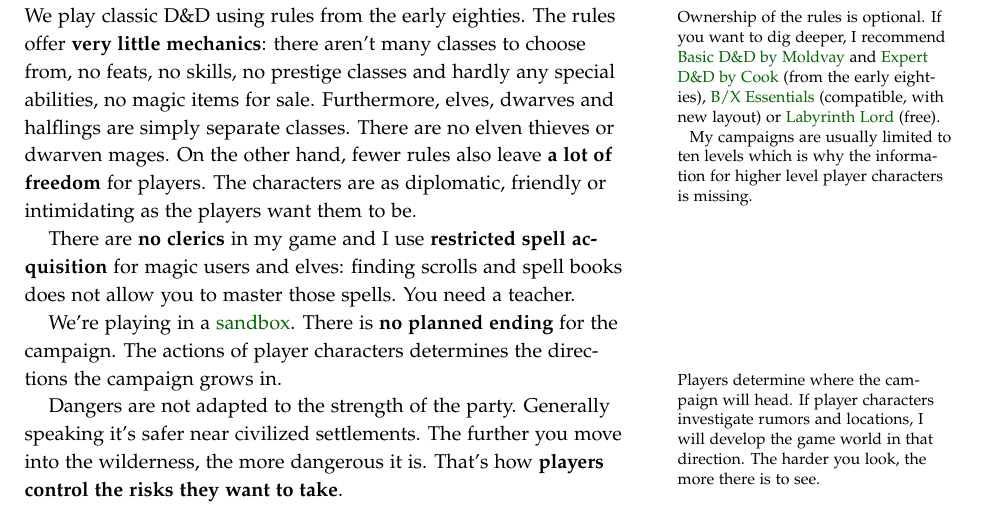
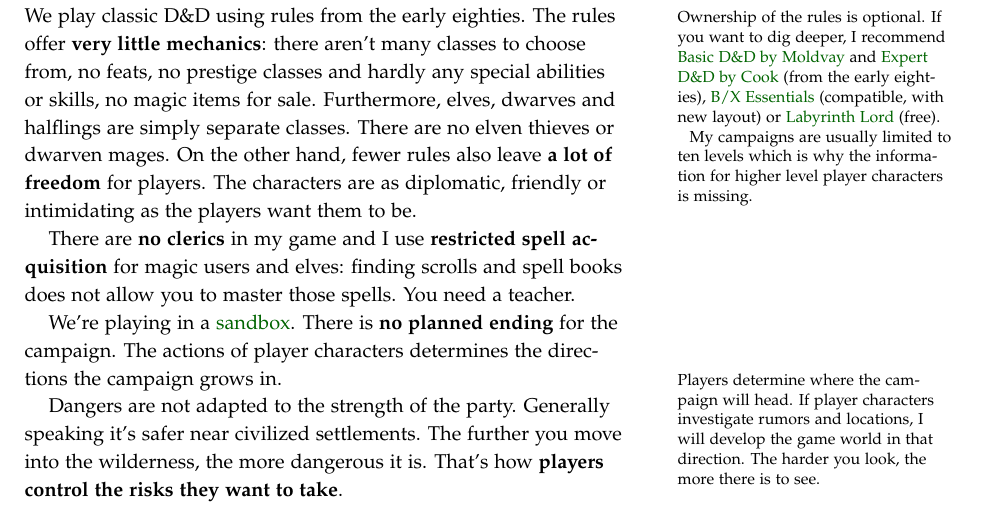
Before and after one commit to kensanata/halberdsnhelmets, a LaTeX book (Halberds-and-Helmets.ltx): part of page 1 of 19, cut so that both start at the same text. Compiled offline with pdfLaTeX.

Commit message:
Actually, there are skills, somewhat...

```diff
--- a/Halberds-and-Helmets.ltx
+++ b/Halberds-and-Helmets.ltx
@@ -79,13 +79,13 @@ eighties.\marginnote{Ownership of the rules is optional. If you want
   \href{http://goblinoidgames.com/index.php/downloads/}{Labyrinth Lord} (free).
 
   My campaigns are usually limited to ten levels which is why the
-  information for higher level player characters is missing.}
-The rules offer \textbf{very little mechanics}: there aren't many
-classes to choose from, no feats, no skills, no prestige classes and
-hardly any special abilities, no magic items for sale. Furthermore,
-elves, dwarves and halflings are simply separate classes. There are no
-elven thieves or dwarven mages. On the other hand, fewer rules also
-leave \textbf{a lot of freedom} for players. The characters are as
+  information for higher level player characters is missing.} The
+rules offer \textbf{very little mechanics}: there aren't many classes
+to choose from, no feats, no prestige classes and hardly any special
+abilities or skills, no magic items for sale. Furthermore, elves,
+dwarves and halflings are simply separate classes. There are no elven
+thieves or dwarven mages. On the other hand, fewer rules also leave
+\textbf{a lot of freedom} for players. The characters are as
 diplomatic, friendly or intimidating as the players want them to be.
 
 There are \textbf{no clerics} in my game and I use \textbf{restricted
```
